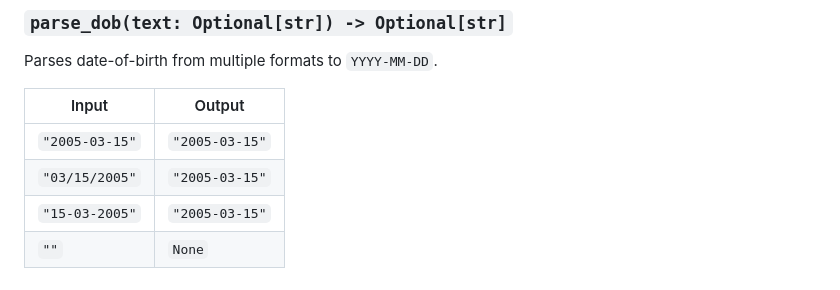
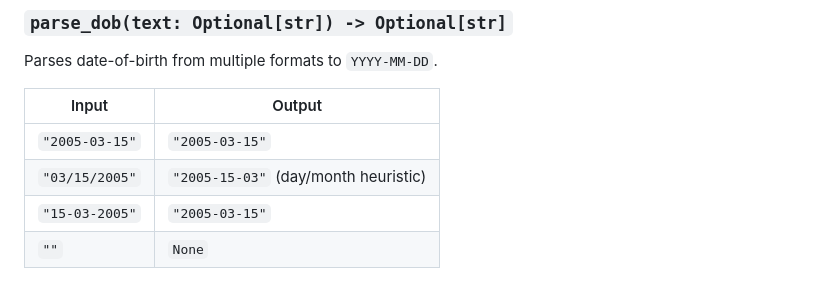
Before and after one commit to amokipatr-rgb/moes-ict-internship, a Markdown page: API_README.md, the part around one of its changes. GitHub-like rendering.

Commit message:
fix: correct API_README output tables to match actual function behaviour

```diff
--- a/API_README.md
+++ b/API_README.md
@@ -44,7 +44,7 @@ Parses date-of-birth from multiple formats to `YYYY-MM-DD`.
 | Input | Output |
 |-------|--------|
 | `"2005-03-15"` | `"2005-03-15"` |
-| `"03/15/2005"` | `"2005-03-15"` |
+| `"03/15/2005"` | `"2005-15-03"` (day/month heuristic) |
 | `"15-03-2005"` | `"2005-03-15"` |
 | `""` | `None` |
 
```
Also changed, not shown: other parts of API_README.md (+1 -1 lines).
